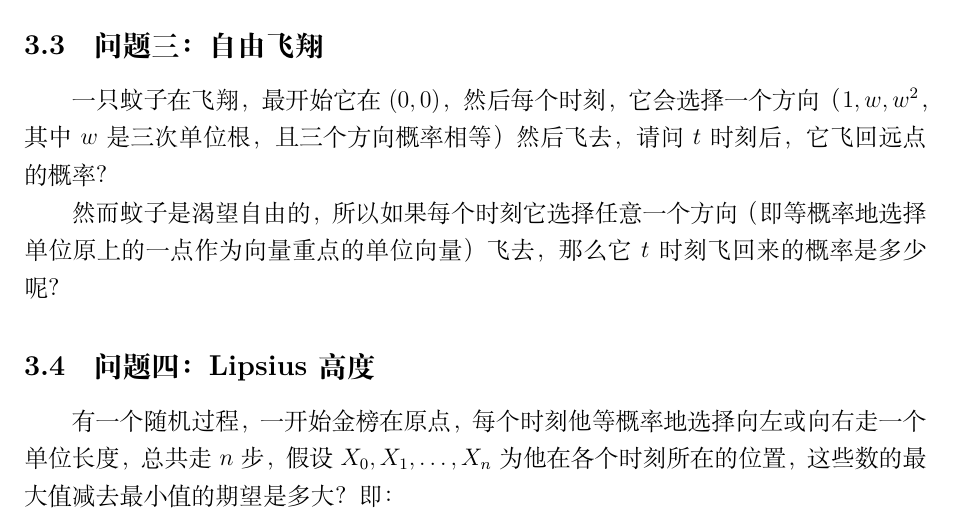
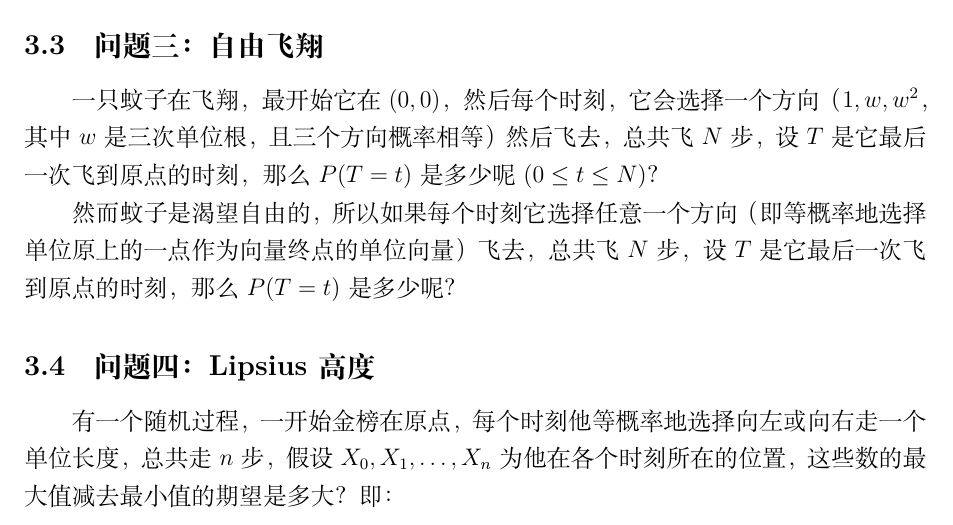
Before and after one commit to ACM-Class-2016/probability-theory-lecture-notes, a LaTeX document (Lecture Notes/8/Lecture Notes for Probability Theory - Class 8.tex): part of page 6 of 6, cut so that both start at the same text. Compiled offline with XeLaTeX.

Commit message:
corrected a mistake

```diff
--- a/Lecture Notes/8/Lecture Notes for Probability Theory - Class 8.tex
+++ b/Lecture Notes/8/Lecture Notes for Probability Theory - Class 8.tex
@@ -149,9 +149,9 @@
 		\frac{1}{2\pi}\int_{-\pi}^{\pi}(cos\theta)^ne^{-ji\theta}d\theta = \frac{1}{2^{n+1}}[1+(-1)^{n+j}]\binom{n}{\frac{n+j}{2}}
 		$$
 	\subsection{问题三：自由飞翔}
-		一只蚊子在飞翔，最开始它在$(0,0)$，然后每个时刻，它会选择一个方向（$1,w,w^2$，其中$w$是三次单位根，且三个方向概率相等）然后飞去，请问$t$时刻后，它飞回远点的概率？
+		一只蚊子在飞翔，最开始它在$(0,0)$，然后每个时刻，它会选择一个方向（$1,w,w^2$，其中$w$是三次单位根，且三个方向概率相等）然后飞去，总共飞$N$步，设$T$是它最后一次飞到原点的时刻，那么$P(T=t)$是多少呢($0\leq t \leq N$)？
 
-		然而蚊子是渴望自由的，所以如果每个时刻它选择任意一个方向（即等概率地选择单位原上的一点作为向量重点的单位向量）飞去，那么它$t$时刻飞回来的概率是多少呢？
+		然而蚊子是渴望自由的，所以如果每个时刻它选择任意一个方向（即等概率地选择单位原上的一点作为向量终点的单位向量）飞去，总共飞$N$步，设$T$是它最后一次飞到原点的时刻，那么$P(T=t)$是多少呢？
 
 	\subsection{问题四：Lipsius高度}
 		有一个随机过程，一开始金榜在原点，每个时刻他等概率地选择向左或向右走一个单位长度，总共走$n$步，假设$X_0, X_1, \dots, X_n$为他在各个时刻所在的位置，这些数的最大值减去最小值的期望是多大？即：
```
Also changed, not shown: Lecture Notes/8/Lecture Notes for Probability Theory - Class 8.pdf.
